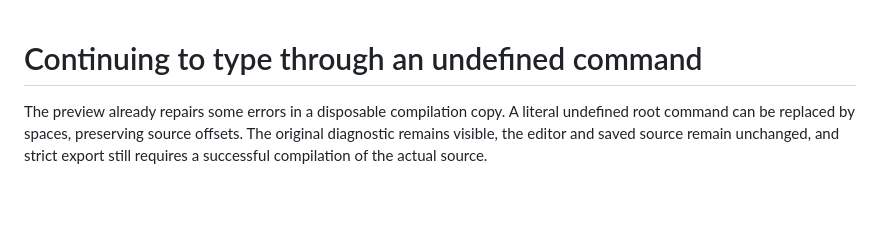
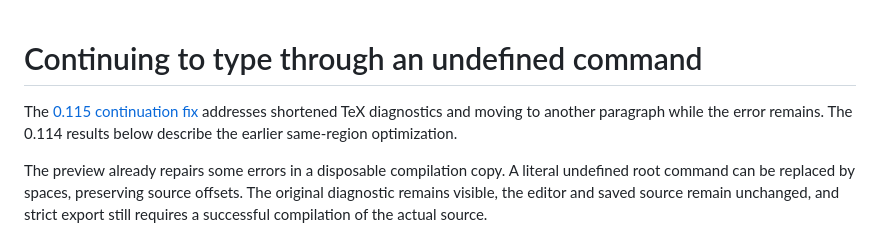
Before and after one commit to complexzeta/TeXquisite, a Markdown page: ERROR-RECOVERY-SPEED.md, the part around the change. Rendered like a GitHub page; blank space fills up the shorter version.

Commit message:
Record verified continued editing around recovered errors

```diff
--- a/ERROR-RECOVERY-SPEED.md
+++ b/ERROR-RECOVERY-SPEED.md
@@ -1,4 +1,8 @@
 # Continuing to type through an undefined command
+
+The [0.115 continuation fix](ERROR-CONTINUATION-RESULTS.md) addresses shortened
+TeX diagnostics and moving to another paragraph while the error remains. The
+0.114 results below describe the earlier same-region optimization.
 
 The preview already repairs some errors in a disposable compilation copy. A
 literal undefined root command can be replaced by spaces, preserving source
```
Also changed, not shown: ERROR-CONTINUATION-RESULTS.md (added, +85 -0 lines).
